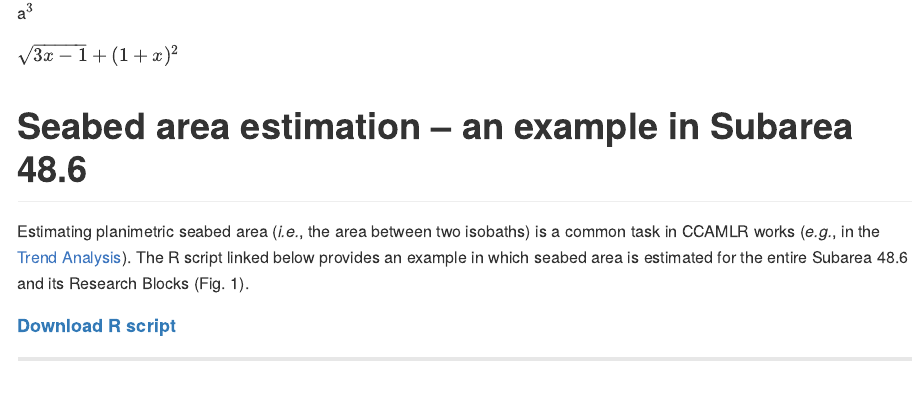
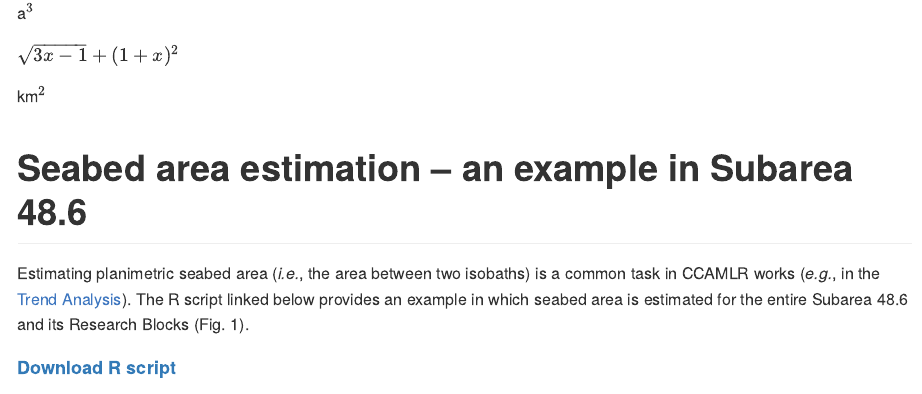
Before and after one commit to CCAMLR-Science/Toolbox, an R Markdown document (docs/seabed_area_doc.Rmd): the page in a window 1100 px wide, from its top. The pictures show the output file docs/seabed_area_doc.md that the author committed with the source, drawn offline in the style of GitHub.

Commit message:
Pages update

```diff
--- a/docs/seabed_area_doc.Rmd
+++ b/docs/seabed_area_doc.Rmd
@@ -19,6 +19,8 @@ library(knitr)
 a$`^3`$
 
 $`\sqrt{3x-1}+(1+x)^2`$
+
+km$^2$
 
 # Seabed area estimation -- an example in Subarea 48.6
 
```
Also changed, not shown: docs/_config.yml, docs/seabed_area_doc.md.
